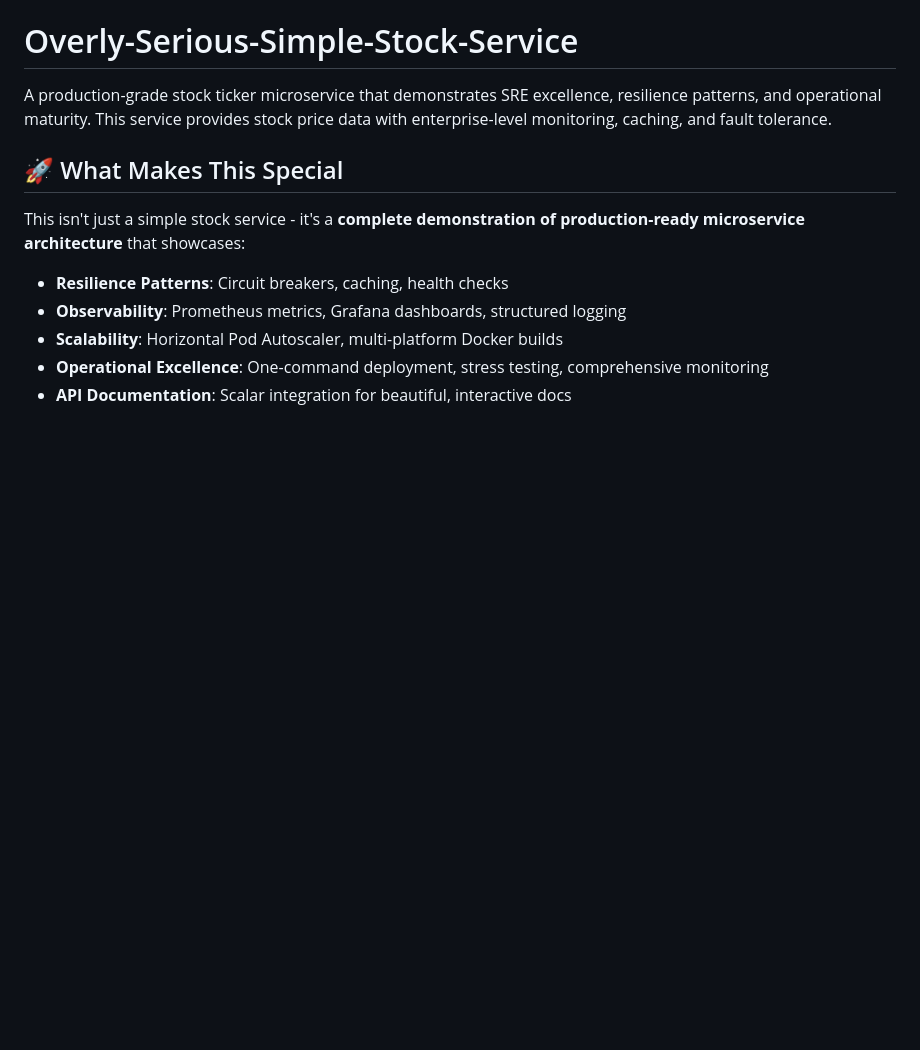
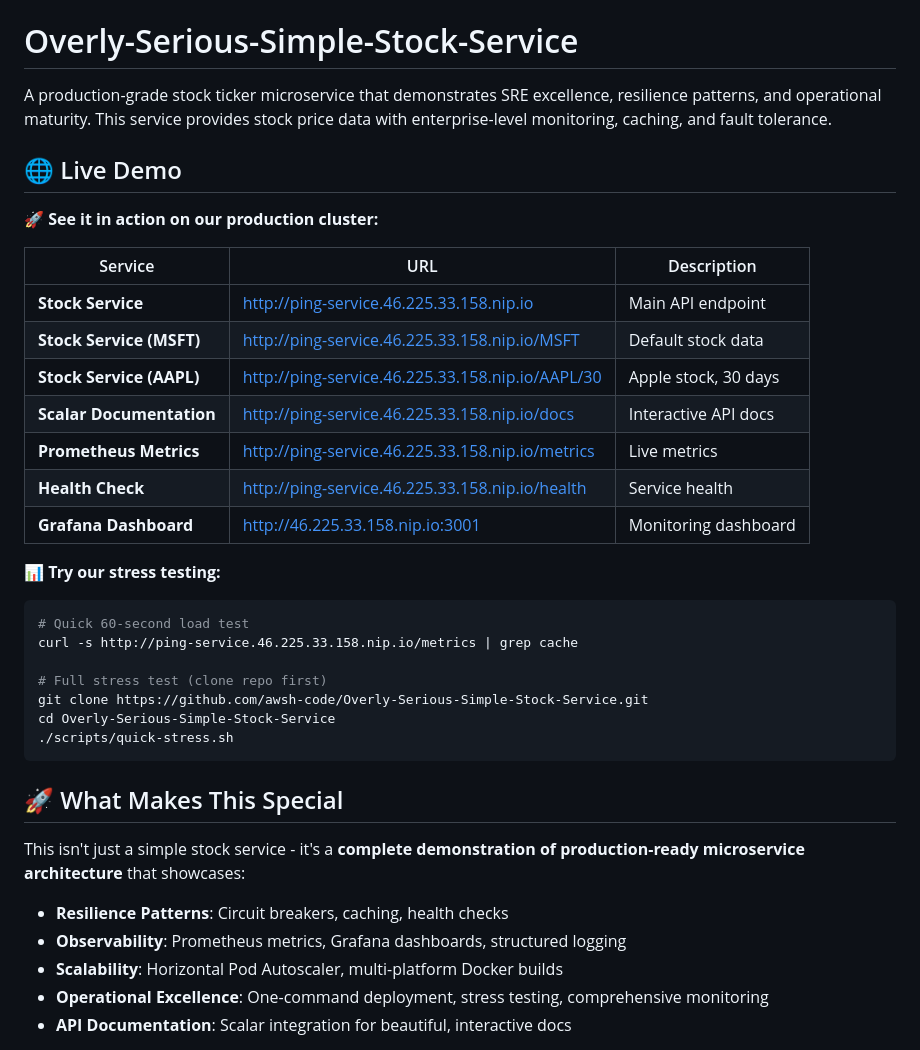
Before and after one commit to awsh-code/Overly-Serious-Simple-Stock-Service, a Markdown page: README.md, the part around the change. Rendered like a GitHub page; blank space fills up the shorter version.

Commit message:
Add live demo URLs section to README with all service endpoints

````diff
--- a/README.md
+++ b/README.md
@@ -1,6 +1,31 @@
 # Overly-Serious-Simple-Stock-Service
 
 A production-grade stock ticker microservice that demonstrates SRE excellence, resilience patterns, and operational maturity. This service provides stock price data with enterprise-level monitoring, caching, and fault tolerance.
+
+## 🌐 Live Demo
+
+**🚀 See it in action on our production cluster:**
+
+| Service | URL | Description |
+|---------|-----|-------------|
+| **Stock Service** | [http://ping-service.46.225.33.158.nip.io](http://ping-service.46.225.33.158.nip.io) | Main API endpoint |
+| **Stock Service (MSFT)** | [http://ping-service.46.225.33.158.nip.io/MSFT](http://ping-service.46.225.33.158.nip.io/MSFT) | Default stock data |
+| **Stock Service (AAPL)** | [http://ping-service.46.225.33.158.nip.io/AAPL/30](http://ping-service.46.225.33.158.nip.io/AAPL/30) | Apple stock, 30 days |
+| **Scalar Documentation** | [http://ping-service.46.225.33.158.nip.io/docs](http://ping-service.46.225.33.158.nip.io/docs) | Interactive API docs |
+| **Prometheus Metrics** | [http://ping-service.46.225.33.158.nip.io/metrics](http://ping-service.46.225.33.158.nip.io/metrics) | Live metrics |
+| **Health Check** | [http://ping-service.46.225.33.158.nip.io/health](http://ping-service.46.225.33.158.nip.io/health) | Service health |
+| **Grafana Dashboard** | [http://46.225.33.158.nip.io:3001](http://46.225.33.158.nip.io:3001) | Monitoring dashboard |
+
+**📊 Try our stress testing:**
+```bash
+# Quick 60-second load test
+curl -s http://ping-service.46.225.33.158.nip.io/metrics | grep cache
+
+# Full stress test (clone repo first)
+git clone https://github.com/awsh-code/Overly-Serious-Simple-Stock-Service.git
+cd Overly-Serious-Simple-Stock-Service
+./scripts/quick-stress.sh
+```
 
 ## 🚀 What Makes This Special
 
````
